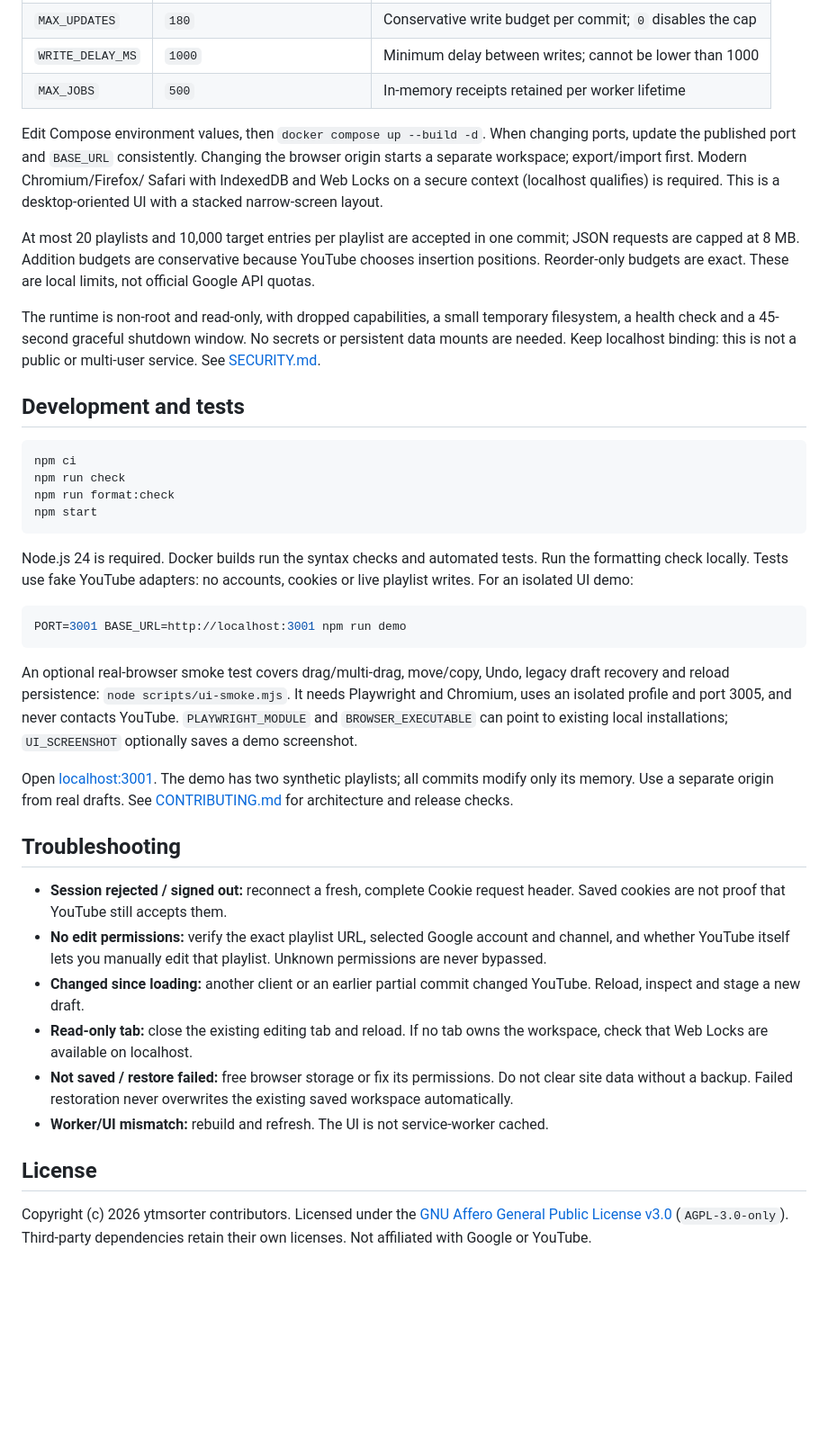
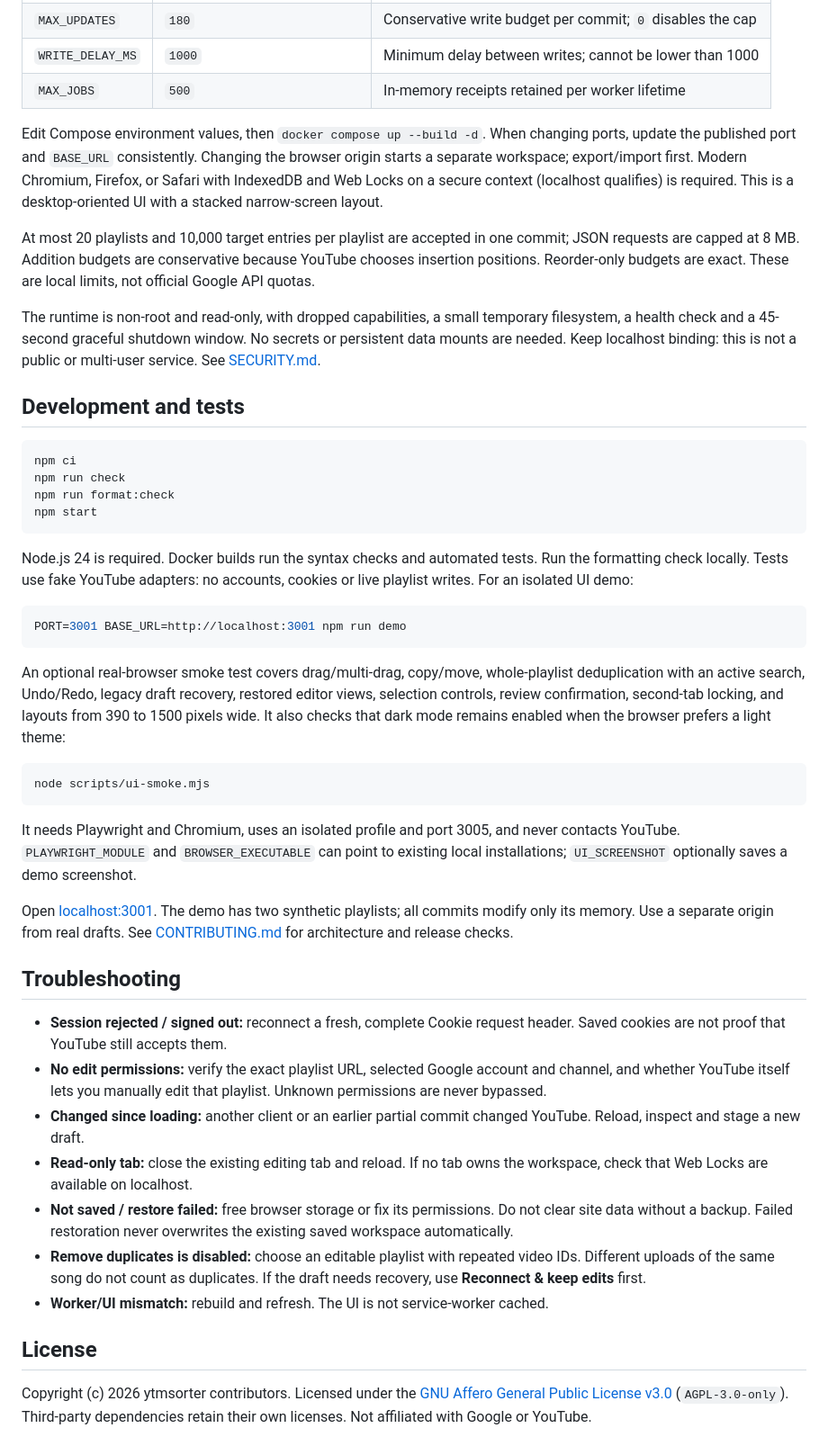
Before and after one commit to gottaeat/ytmsorter, a Markdown page: README.md, the part around one of its changes. Shown at 90% size. Drawn GitHub-style; blank space fills up the shorter version.

````diff
--- a/README.md
+++ b/README.md
@@ -244,21 +268,20 @@ single worker, not replicas behind a load balancer.
 | `WRITE_DELAY_MS` | `1000`                          | Minimum delay between writes; cannot be lower than 1000    |
 | `MAX_JOBS`       | `500`                           | In-memory receipts retained per worker lifetime            |
 
-Edit Compose environment values, then `docker compose up --build -d`. When changing
-ports, update the published port and `BASE_URL` consistently. Changing the browser
-origin starts a separate workspace; export/import first. Modern Chromium/Firefox/
-Safari with IndexedDB and Web Locks on a secure context (localhost qualifies) is
-required. This is a desktop-oriented UI with a stacked narrow-screen layout.
+Edit Compose environment values, then `docker compose up --build -d`. When changing ports, update
+the published port and `BASE_URL` consistently. Changing the browser origin starts a separate
+workspace; export/import first. Modern Chromium, Firefox, or Safari with IndexedDB and Web Locks on
+a secure context (localhost qualifies) is required. This is a desktop-oriented UI with a stacked
+narrow-screen layout.
 
-At most 20 playlists and 10,000 target entries per playlist are accepted in one
-commit; JSON requests are capped at 8 MB. Addition budgets are conservative because
-YouTube chooses insertion positions. Reorder-only budgets are exact. These are
-local limits, not official Google API quotas.
+At most 20 playlists and 10,000 target entries per playlist are accepted in one commit; JSON
+requests are capped at 8 MB. Addition budgets are conservative because YouTube chooses insertion
+positions. Reorder-only budgets are exact. These are local limits, not official Google API quotas.
 
-The runtime is non-root and read-only, with dropped capabilities, a small temporary
-filesystem, a health check and a 45-second graceful shutdown window. No secrets
-or persistent data mounts are needed. Keep localhost binding: this is not a
-public or multi-user service. See [SECURITY.md](SECURITY.md).
+The runtime is non-root and read-only, with dropped capabilities, a small temporary filesystem, a
+health check and a 45-second graceful shutdown window. No secrets or persistent data mounts are
+needed. Keep localhost binding: this is not a public or multi-user service. See
+[SECURITY.md](SECURITY.md).
 
 ## Development and tests
 
@@ -269,42 +292,52 @@ npm run format:check
 npm start
 ```
 
-Node.js 24 is required. Docker builds run the syntax checks and automated tests.
-Run the formatting check locally. Tests use fake YouTube adapters: no accounts, cookies
-or live playlist writes. For an isolated UI demo:
+Node.js 24 is required. Docker builds run the syntax checks and automated tests. Run the formatting
+check locally. Tests use fake YouTube adapters: no accounts, cookies or live playlist writes. For an
+isolated UI demo:
 
 ```bash
 PORT=3001 BASE_URL=http://localhost:3001 npm run demo
 ```
 
-An optional real-browser smoke test covers drag/multi-drag, move/copy, Undo,
-legacy draft recovery and reload persistence: `node scripts/ui-smoke.mjs`.
-It needs Playwright and Chromium, uses an isolated profile and port 3005, and
-never contacts YouTube. `PLAYWRIGHT_MODULE` and `BROWSER_EXECUTABLE` can point to
-existing local installations; `UI_SCREENSHOT` optionally saves a demo screenshot.
+An optional real-browser smoke test covers drag/multi-drag, copy/move, whole-playlist deduplication
+with an active search, Undo/Redo, legacy draft recovery, restored editor views, selection controls,
+review confirmation, second-tab locking, and layouts from 390 to 1500 pixels wide. It also checks
+that dark mode remains enabled when the browser prefers a light theme:
 
-Open [localhost:3001](http://localhost:3001). The demo has two synthetic playlists;
-all commits modify only its memory. Use a separate origin from real drafts.
-See [CONTRIBUTING.md](CONTRIBUTING.md) for architecture and release checks.
+```bash
+node scripts/ui-smoke.mjs
+```
+
+It needs Playwright and Chromium, uses an isolated profile and port 3005, and never contacts
+YouTube. `PLAYWRIGHT_MODULE` and `BROWSER_EXECUTABLE` can point to existing local installations;
+`UI_SCREENSHOT` optionally saves a demo screenshot.
+
+Open [localhost:3001](http://localhost:3001). The demo has two synthetic playlists; all commits
+modify only its memory. Use a separate origin from real drafts. See
+[CONTRIBUTING.md](CONTRIBUTING.md) for architecture and release checks.
 
 ## Troubleshooting
 
-- **Session rejected / signed out:** reconnect a fresh, complete Cookie request
-  header. Saved cookies are not proof that YouTube still accepts them.
-- **No edit permissions:** verify the exact playlist URL, selected Google account
-  and channel, and whether YouTube itself lets you manually edit that playlist.
-  Unknown permissions are never bypassed.
-- **Changed since loading:** another client or an earlier partial commit changed
-  YouTube. Reload, inspect and stage a new draft.
-- **Read-only tab:** close the existing editing tab and reload. If no tab owns the
-  workspace, check that Web Locks are available on localhost.
-- **Not saved / restore failed:** free browser storage or fix its permissions.
-  Do not clear site data without a backup. Failed restoration never overwrites
-  the existing saved workspace automatically.
+- **Session rejected / signed out:** reconnect a fresh, complete Cookie request header. Saved
+  cookies are not proof that YouTube still accepts them.
+- **No edit permissions:** verify the exact playlist URL, selected Google account and channel, and
+  whether YouTube itself lets you manually edit that playlist. Unknown permissions are never
+  bypassed.
+- **Changed since loading:** another client or an earlier partial commit changed YouTube. Reload,
+  inspect and stage a new draft.
+- **Read-only tab:** close the existing editing tab and reload. If no tab owns the workspace, check
+  that Web Locks are available on localhost.
+- **Not saved / restore failed:** free browser storage or fix its permissions. Do not clear site
+  data without a backup. Failed restoration never overwrites the existing saved workspace
+  automatically.
+- **Remove duplicates is disabled:** choose an editable playlist with repeated video IDs. Different
+  uploads of the same song do not count as duplicates. If the draft needs recovery, use **Reconnect
+  & keep edits** first.
 - **Worker/UI mismatch:** rebuild and refresh. The UI is not service-worker cached.
 
 ## License
 
 Copyright (c) 2026 ytmsorter contributors. Licensed under the
-[GNU Affero General Public License v3.0](LICENSE) (`AGPL-3.0-only`).
-Third-party dependencies retain their own licenses. Not affiliated with Google or YouTube.
+[GNU Affero General Public License v3.0](LICENSE) (`AGPL-3.0-only`). Third-party dependencies retain
+their own licenses. Not affiliated with Google or YouTube.
````
Also changed, not shown: other parts of README.md (+185 -161 lines), CONTRIBUTING.md (+56 -26 lines), SECURITY.md (+34 -26 lines), docs/demo-workbench.jpg (deleted), docs/playlist-editor.png (added), 12 other files.
